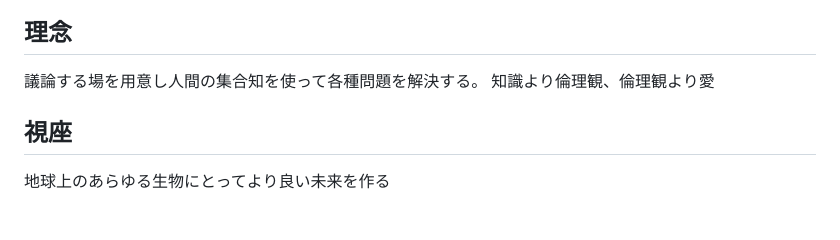
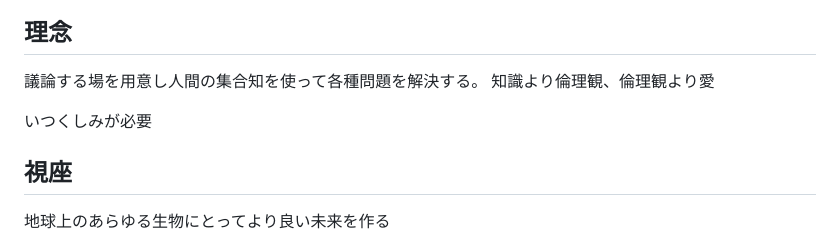
Before and after one commit to sika7/kagami, a Markdown page: project-plan.md, the part around the change. GitHub-like rendering; blank space fills up the shorter version.

Commit message:
ドキュメントを更新

```diff
--- a/project-plan.md
+++ b/project-plan.md
@@ -21,6 +21,8 @@ AIや生成技術の進歩によりフェイクを作りやすくなった。
 ## 理念
 議論する場を用意し人間の集合知を使って各種問題を解決する。
 知識より倫理観、倫理観より愛
+
+いつくしみが必要
 
 ## 視座
 地球上のあらゆる生物にとってより良い未来を作る
```
